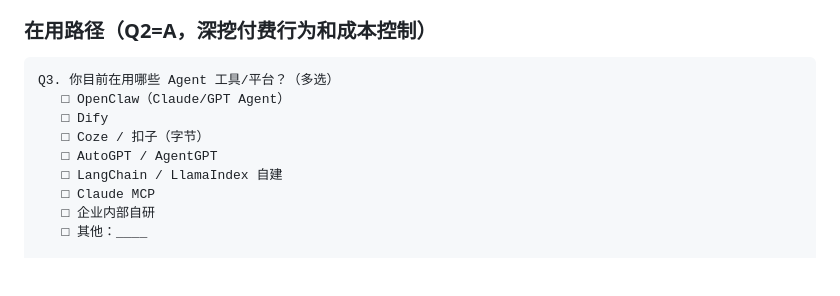
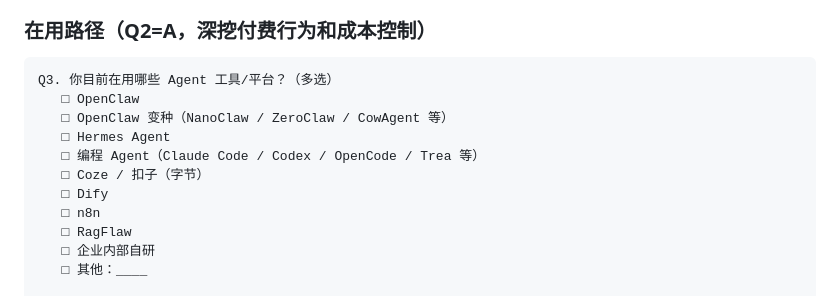
Before and after one commit to lgjjennie-ship-it/lgjjennie-ship-it.github.io, a Markdown page: compshare/uclaw-demand-survey.md, the part around the change. GitHub-like rendering; blank space fills up the shorter version.

Commit message:
Q3: 更新 Agent 工具选项，替换过时项目，加入 2026 主流工具

````diff
--- a/compshare/uclaw-demand-survey.md
+++ b/compshare/uclaw-demand-survey.md
@@ -65,12 +65,14 @@ Q2. 你目前是否在使用 AI Agent 类工具？
 
 ```
 Q3. 你目前在用哪些 Agent 工具/平台？（多选）
-   □ OpenClaw（Claude/GPT Agent）
+   □ OpenClaw
+   □ OpenClaw 变种（NanoClaw / ZeroClaw / CowAgent 等）
+   □ Hermes Agent
+   □ 编程 Agent（Claude Code / Codex / OpenCode / Trea 等）
+   □ Coze / 扣子（字节）
    □ Dify
-   □ Coze / 扣子（字节）
-   □ AutoGPT / AgentGPT
-   □ LangChain / LlamaIndex 自建
-   □ Claude MCP
+   □ n8n
+   □ RagFlaw
    □ 企业内部自研
    □ 其他：____
 
````
